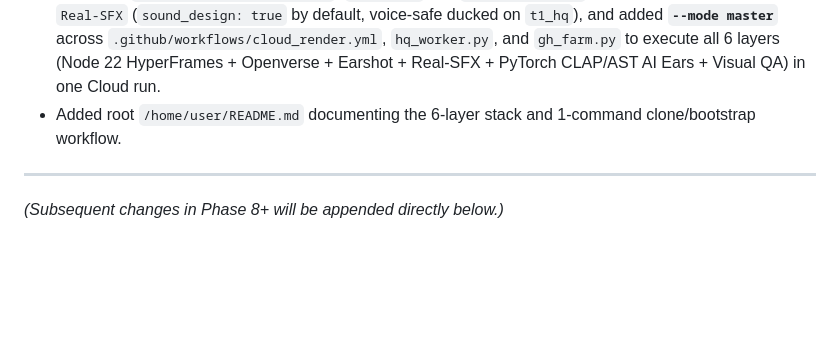
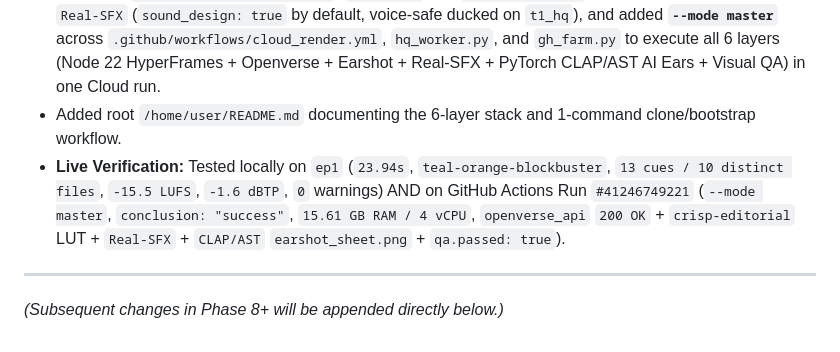
Before and after one commit to thecattrex/maker-studio, a Markdown page: studio/UPGRADE_HANDOFF_LOG.md, the part around the change. GitHub-like rendering; blank space fills up the shorter version.

Commit message:
Record verified 6-layer master Cloud Run #41246749221 in handoff log

```diff
--- a/studio/UPGRADE_HANDOFF_LOG.md
+++ b/studio/UPGRADE_HANDOFF_LOG.md
@@ -111,6 +111,7 @@ Audited cross-tool integration so engines do not sit as isolated modes, and conn
 - `/home/user/studio/om_hybrid/master_pipeline.py` (`master_polish_video` + `cli.py master`): Chains `OpenMontage` intelligence (`detect_silences`, `analyze_energy`, `plan_smart_camera`) -> `HyperFrames` `.cube` 3D LUT color grade (`apply_cinema_look`) -> `Openverse` CC audio + `earshot` 252 bank + `Clipwing Real-SFX` voice-safe ducked sound design (`auto_sound_design_video`) -> `visual_qa` (`run_full_qa`) -> `earshot` Neural AI Ears (`CLAP + AST` sheet & critique when `torch` is installed).
 - Upgraded `studio/cloud/hq_worker.py` (`run_t1_hq` and `run_hyperframes`) so both automatically run `Real-SFX` (`sound_design: true` by default, voice-safe ducked on `t1_hq`), and added **`--mode master`** across `.github/workflows/cloud_render.yml`, `hq_worker.py`, and `gh_farm.py` to execute all 6 layers (Node 22 HyperFrames + Openverse + Earshot + Real-SFX + PyTorch CLAP/AST AI Ears + Visual QA) in one Cloud run.
 - Added root `/home/user/README.md` documenting the 6-layer stack and 1-command clone/bootstrap workflow.
+- **Live Verification:** Tested locally on `ep1` (`23.94s`, `teal-orange-blockbuster`, `13 cues / 10 distinct files`, `-15.5 LUFS`, `-1.6 dBTP`, `0` warnings) AND on GitHub Actions Run `#41246749221` (`--mode master`, `conclusion: "success"`, `15.61 GB RAM / 4 vCPU`, `openverse_api` `200 OK` + `crisp-editorial` LUT + `Real-SFX` + `CLAP/AST` `earshot_sheet.png` + `qa.passed: true`).
 
 ---
 *(Subsequent changes in Phase 8+ will be appended directly below.)*
```
